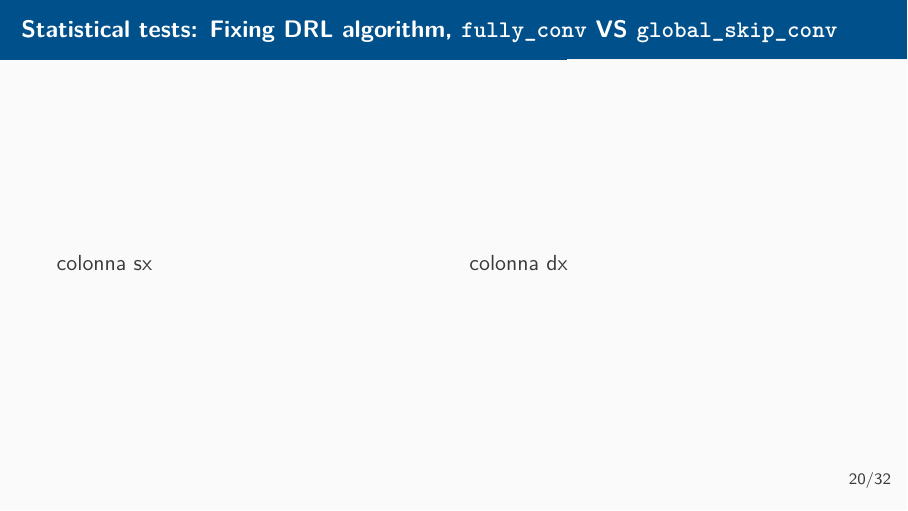
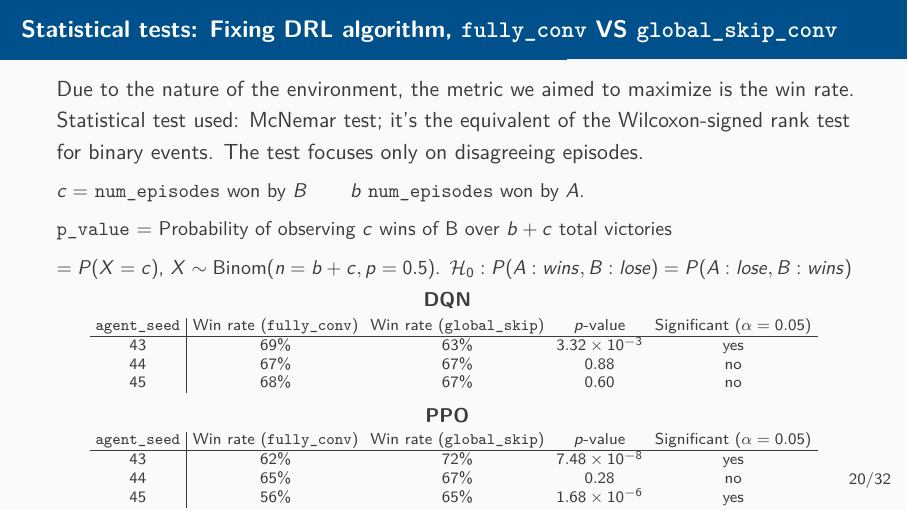
Before and after one commit to lorenzoceccanti/minesweeper-rl-agent, LaTeX slides (report/slides.tex, which reads report/sections/05-results.tex): page 20 of 33. Compiled offline with pdfLaTeX.

Commit message:
risultati e stats: seconda parte

```diff
--- a/report/sections/05-results.tex
+++ b/report/sections/05-results.tex
@@ -17,11 +17,70 @@
   \end{itemize}
 \end{frame}
 \begin{frame}{Statistical tests: Fixing DRL algorithm, \texttt{fully\_conv} VS \texttt{global\_skip\_conv}}
-\twocol{
-    colonna sx
-}{
-    colonna dx
-}
+Due to the nature of the environment, the metric we aimed to maximize is the win rate.
+Statistical test used: McNemar test; it's the equivalent of the
+Wilcoxon-signed rank test for binary events. The test focuses only on disagreeing episodes.
+
+\small{$c = $ \texttt{num\_episodes} won by $B$ \hspace{1.5em} $b$ \texttt{num\_episodes} won by $A$.
+
+\texttt{p\_value} = Probability of observing $c$ wins of B over $b+c$ total victories
+
+$ = P(X=c)$, $X \sim \text{Binom}(n=b+c, p=0.5)$. $\mathcal{H}_0: P(A:wins, B:lose) = P(A:lose, B:wins)$}
+
+  \textbf{DQN}
+  \vspace{-0.2em}
+  {\scriptsize
+  \centering
+  \setlength{\tabcolsep}{3pt}
+  \renewcommand{\arraystretch}{0.85}
+
+  \begin{tabular}{c|cccc}
+  \texttt{agent\_seed}
+  &
+  Win rate (\texttt{fully\_conv})
+  &
+  Win rate (\texttt{global\_skip})
+  &
+  $p$-value
+  &
+  Significant ($\alpha=0.05$)
+  \\
+  \hline
+  43 & 69\% & 63\% & $3.32 \times 10^{-3}$ & yes \\
+  44 & 67\% & 67\% & $0.88$                & no  \\
+  45 & 68\% & 67\% & $0.60$                & no
+  \end{tabular}
+
+\par}
+\vspace{0.15em}
+
+\textbf{PPO}
+\vspace{-0.2em}
+{\scriptsize
+\centering
+\setlength{\tabcolsep}{3pt}
+\renewcommand{\arraystretch}{0.85}
+
+\begin{tabular}{c|cccc}
+\texttt{agent\_seed}
+&
+Win rate (\texttt{fully\_conv})
+&
+Win rate (\texttt{global\_skip})
+&
+$p$-value
+&
+Significant ($\alpha=0.05$)
+\\
+\hline
+43 & 62\% & 72\% & $7.48 \times 10^{-8}$ & yes \\
+44 & 65\% & 67\% & $0.28$                & no  \\
+45 & 56\% & 65\% & $1.68 \times 10^{-6}$ & yes
+\end{tabular}
+
+\par}
+
+
 \end{frame}
 \begin{frame}{Statistical tests: Fixing architecture, DQN vs PPO}
 Tabelle, colonna sx con fully conv colonna destra con global skip
```
